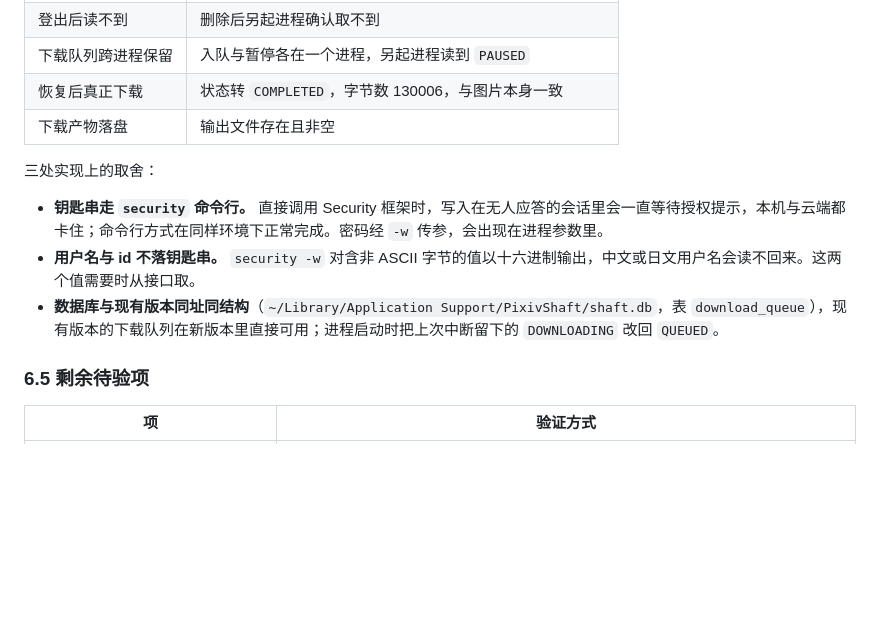
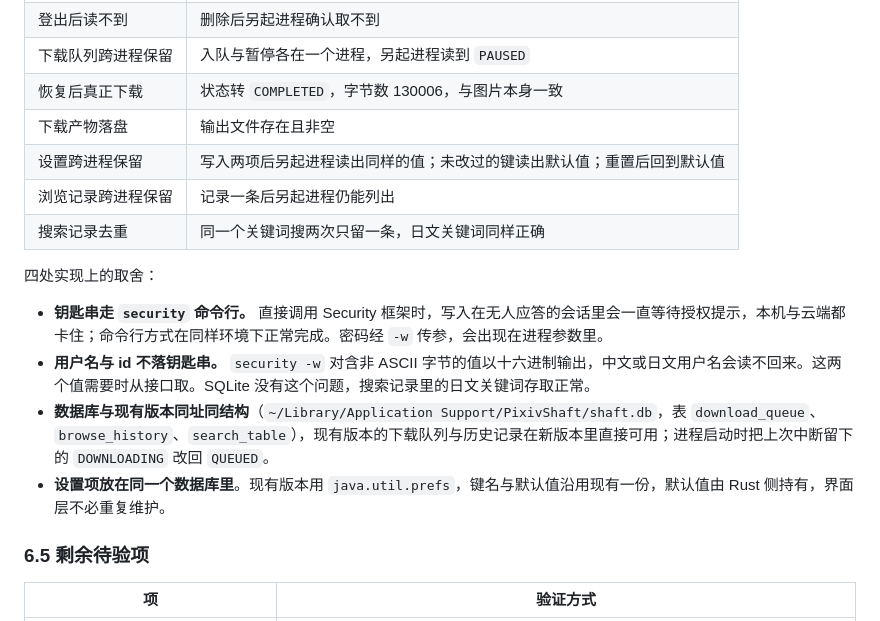
Before and after one commit to kongjianguan/Pixiv-Shaft-Desktop, a Markdown page: docs/rust-flutter-migration/00-conclusion.md, the part around the change. GitHub-like rendering; blank space fills up the shorter version.

Commit message:
docs: record the settings and history persistence results
设置、浏览记录与搜索记录三项跨进程检查已在云端通过，
日文关键词在 SQLite 中存取正常。

```diff
--- a/docs/rust-flutter-migration/00-conclusion.md
+++ b/docs/rust-flutter-migration/00-conclusion.md
@@ -254,12 +254,16 @@
 | 下载队列跨进程保留 | 入队与暂停各在一个进程，另起进程读到 `PAUSED` |
 | 恢复后真正下载 | 状态转 `COMPLETED`，字节数 130006，与图片本身一致 |
 | 下载产物落盘 | 输出文件存在且非空 |
+| 设置跨进程保留 | 写入两项后另起进程读出同样的值；未改过的键读出默认值；重置后回到默认值 |
+| 浏览记录跨进程保留 | 记录一条后另起进程仍能列出 |
+| 搜索记录去重 | 同一个关键词搜两次只留一条，日文关键词同样正确 |
 
-三处实现上的取舍：
+四处实现上的取舍：
 
 - **钥匙串走 `security` 命令行。** 直接调用 Security 框架时，写入在无人应答的会话里会一直等待授权提示，本机与云端都卡住；命令行方式在同样环境下正常完成。密码经 `-w` 传参，会出现在进程参数里。
-- **用户名与 id 不落钥匙串。** `security -w` 对含非 ASCII 字节的值以十六进制输出，中文或日文用户名会读不回来。这两个值需要时从接口取。
-- **数据库与现有版本同址同结构**（`~/Library/Application Support/PixivShaft/shaft.db`，表 `download_queue`），现有版本的下载队列在新版本里直接可用；进程启动时把上次中断留下的 `DOWNLOADING` 改回 `QUEUED`。
+- **用户名与 id 不落钥匙串。** `security -w` 对含非 ASCII 字节的值以十六进制输出，中文或日文用户名会读不回来。这两个值需要时从接口取。SQLite 没有这个问题，搜索记录里的日文关键词存取正常。
+- **数据库与现有版本同址同结构**（`~/Library/Application Support/PixivShaft/shaft.db`，表 `download_queue`、`browse_history`、`search_table`），现有版本的下载队列与历史记录在新版本里直接可用；进程启动时把上次中断留下的 `DOWNLOADING` 改回 `QUEUED`。
+- **设置项放在同一个数据库里**。现有版本用 `java.util.prefs`，键名与默认值沿用现有一份，默认值由 Rust 侧持有，界面层不必重复维护。
 
 ### 6.5 剩余待验项
 
```
